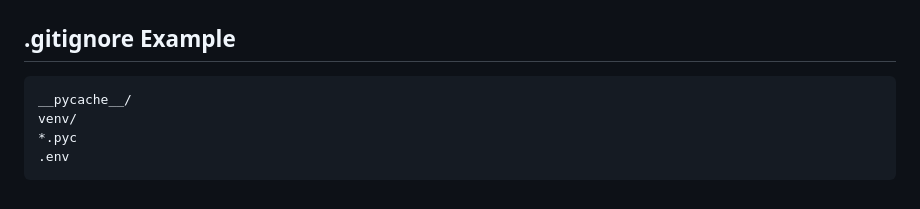
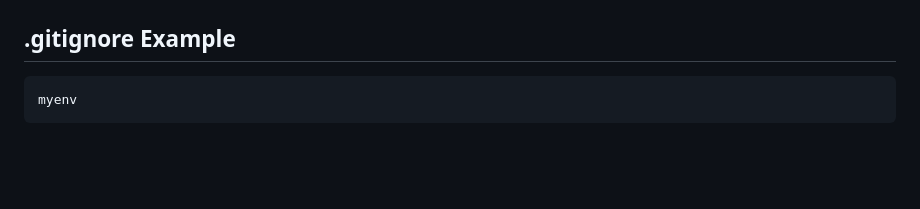
Before and after one commit to nirmalachundawat/Breast_Cancer_Prediction, a Markdown page: README.md, the part around the change. Rendered like a GitHub page; blank space fills up the shorter version.

````diff
--- a/README.md
+++ b/README.md
@@ -183,8 +183,5 @@ gunicorn==23.0.0
 
 ## .gitignore Example
 ```text
-__pycache__/
-venv/
-*.pyc
-.env
+myenv
 ```
````
